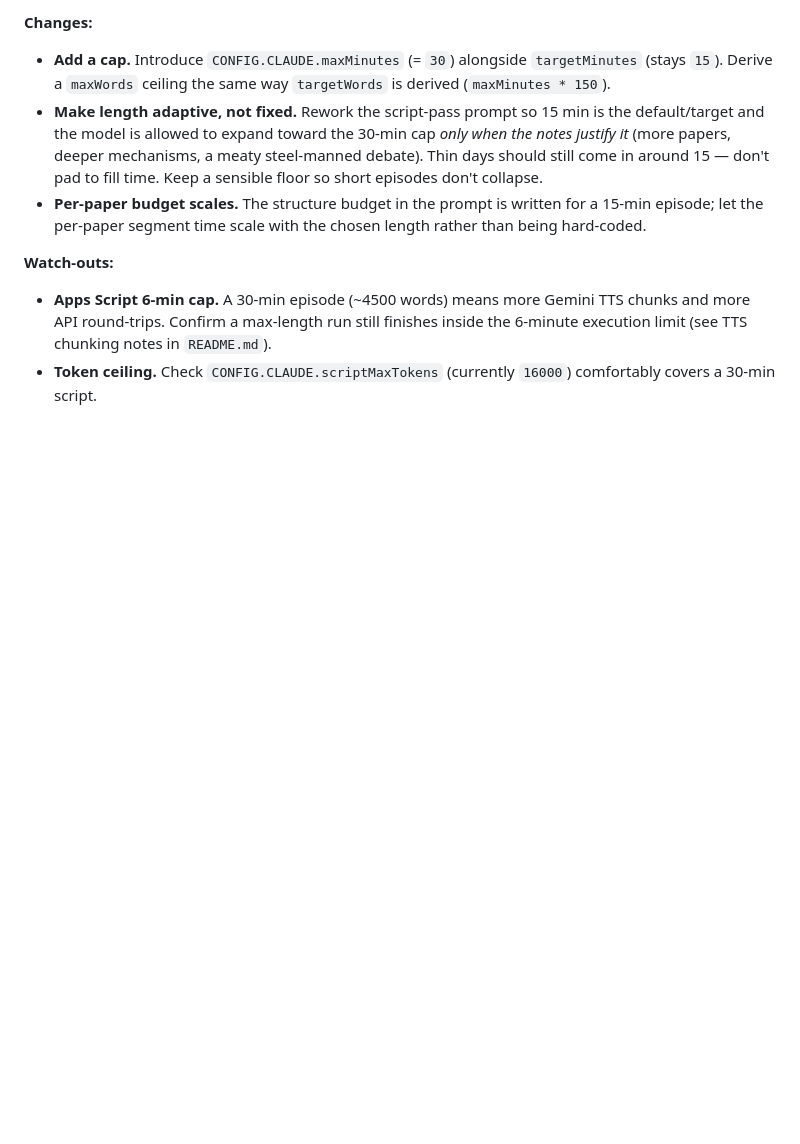
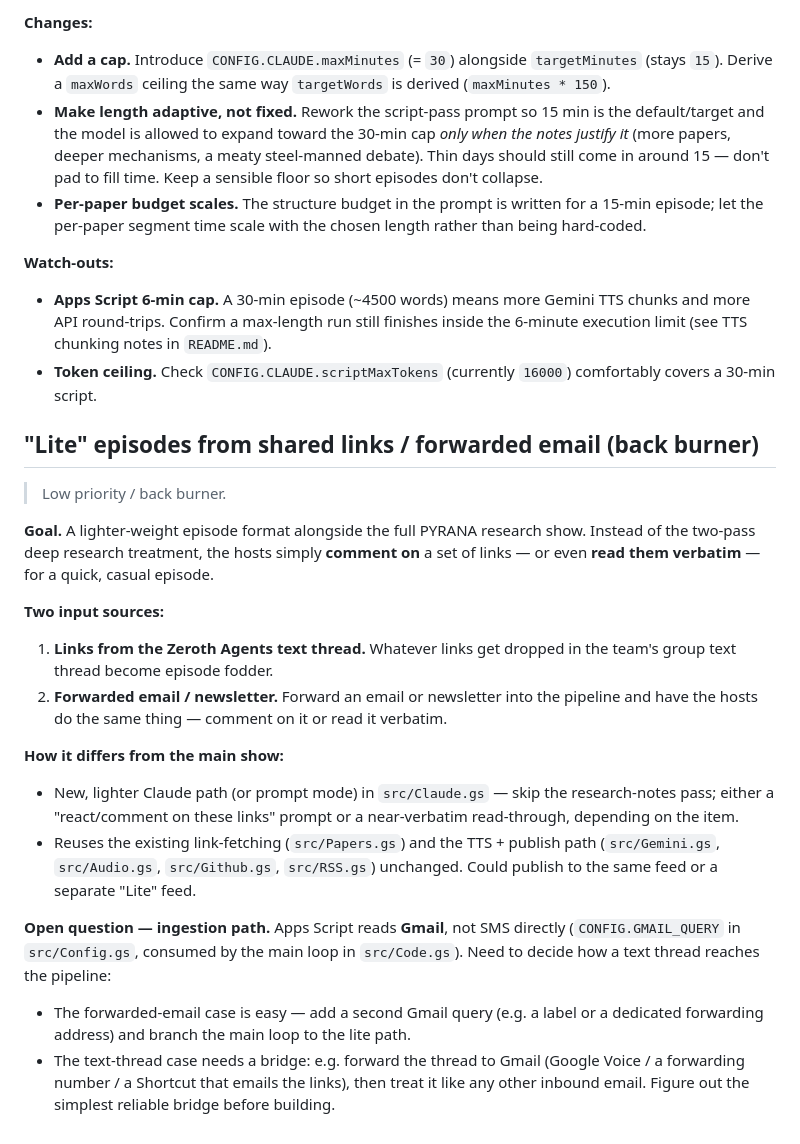
Before and after one commit to zeroth-agents/pyrana-podcasts, a Markdown page: TODO.md, the part around the change. GitHub-like rendering; blank space fills up the shorter version.

Commit message:
docs: add back-burner TODO for lite episodes from links/forwarded email
https://claude.ai/code/session_0141qqfs6VaHhjsfnaPSDC6Z

```diff
--- a/TODO.md
+++ b/TODO.md
@@ -108,3 +108,40 @@ script pass in `src/Claude.gs`. Today the prompt builds a fixed
   inside the 6-minute execution limit (see TTS chunking notes in `README.md`).
 - **Token ceiling.** Check `CONFIG.CLAUDE.scriptMaxTokens` (currently `16000`)
   comfortably covers a 30-min script.
+
+## "Lite" episodes from shared links / forwarded email (back burner)
+
+> Low priority / back burner.
+
+**Goal.** A lighter-weight episode format alongside the full PYRANA research
+show. Instead of the two-pass deep research treatment, the hosts simply
+**comment on** a set of links — or even **read them verbatim** — for a quick,
+casual episode.
+
+**Two input sources:**
+
+1. **Links from the Zeroth Agents text thread.** Whatever links get dropped in
+   the team's group text thread become episode fodder.
+2. **Forwarded email / newsletter.** Forward an email or newsletter into the
+   pipeline and have the hosts do the same thing — comment on it or read it
+   verbatim.
+
+**How it differs from the main show:**
+
+- New, lighter Claude path (or prompt mode) in `src/Claude.gs` — skip the
+  research-notes pass; either a "react/comment on these links" prompt or a
+  near-verbatim read-through, depending on the item.
+- Reuses the existing link-fetching (`src/Papers.gs`) and the TTS + publish
+  path (`src/Gemini.gs`, `src/Audio.gs`, `src/Github.gs`, `src/RSS.gs`)
+  unchanged. Could publish to the same feed or a separate "Lite" feed.
+
+**Open question — ingestion path.** Apps Script reads **Gmail**, not SMS
+directly (`CONFIG.GMAIL_QUERY` in `src/Config.gs`, consumed by the main loop in
+`src/Code.gs`). Need to decide how a text thread reaches the pipeline:
+
+- The forwarded-email case is easy — add a second Gmail query (e.g. a label or a
+  dedicated forwarding address) and branch the main loop to the lite path.
+- The text-thread case needs a bridge: e.g. forward the thread to Gmail (Google
+  Voice / a forwarding number / a Shortcut that emails the links), then treat it
+  like any other inbound email. Figure out the simplest reliable bridge before
+  building.
```
